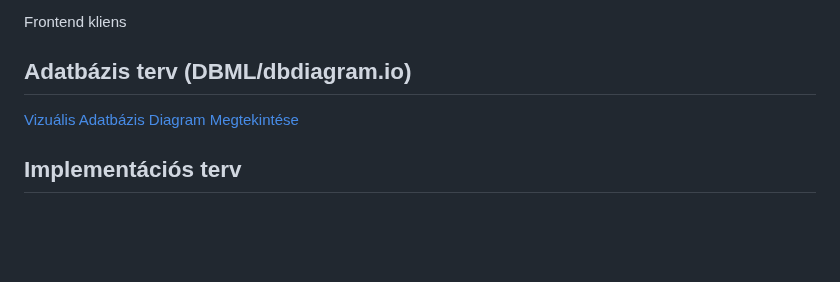
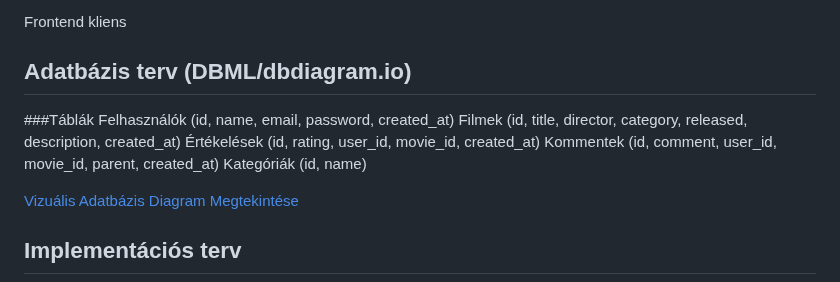
Before and after one commit to StevenBlood/beadando, a Markdown page: README.md, the part around the change. GitHub-like rendering; blank space fills up the shorter version.

```diff
--- a/README.md
+++ b/README.md
@@ -68,6 +68,13 @@ Backend Server
 Frontend kliens
 
 ## Adatbázis terv (DBML/dbdiagram.io)
+###Táblák
+Felhasználók (id, name, email, password, created_at)
+Filmek (id, title, director, category, released, description, created_at)
+Értékelések (id, rating, user_id, movie_id, created_at)
+Kommentek (id, comment, user_id, movie_id, parent, created_at)
+Kategóriák (id, name)
+
 [Vizuális Adatbázis Diagram Megtekintése](https://dbdiagram.io/d/Webshop-terv-68d53597d2b621e422e34d8d)
 ## Implementációs terv
 
```
